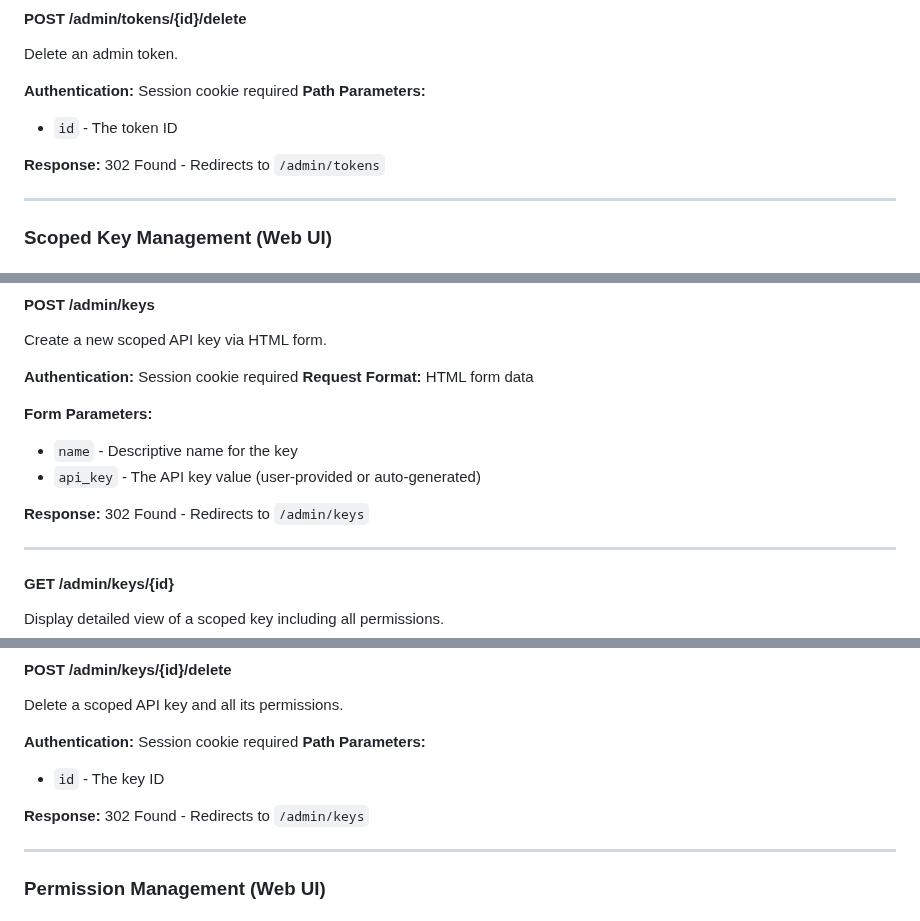
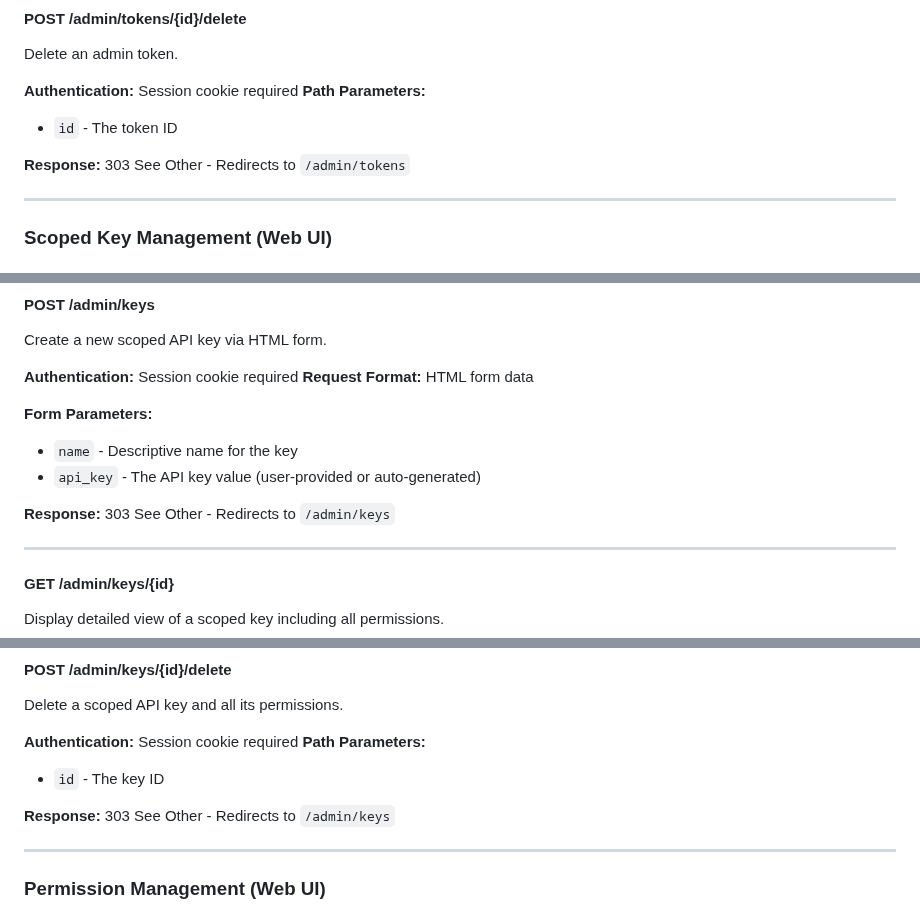
Before and after one commit to sipico/bunny-api-proxy, a Markdown page: docs/API.md, 3 parts joined by grey strips. Drawn GitHub-style.

```diff
--- a/docs/API.md
+++ b/docs/API.md
@@ -851,7 +851,7 @@ Delete an admin token.
 **Path Parameters:**
 - `id` - The token ID
 
-**Response:** 302 Found - Redirects to `/admin/tokens`
+**Response:** 303 See Other - Redirects to `/admin/tokens`
 
 ---
 
@@ -886,7 +886,7 @@ Create a new scoped API key via HTML form.
 - `name` - Descriptive name for the key
 - `api_key` - The API key value (user-provided or auto-generated)
 
-**Response:** 302 Found - Redirects to `/admin/keys`
+**Response:** 303 See Other - Redirects to `/admin/keys`
 
 ---
 
@@ -910,7 +910,7 @@ Delete a scoped API key and all its permissions.
 **Path Parameters:**
 - `id` - The key ID
 
-**Response:** 302 Found - Redirects to `/admin/keys`
+**Response:** 303 See Other - Redirects to `/admin/keys`
 
 ---
 
```
Also changed, not shown: other parts of docs/API.md (+4 -4 lines).
